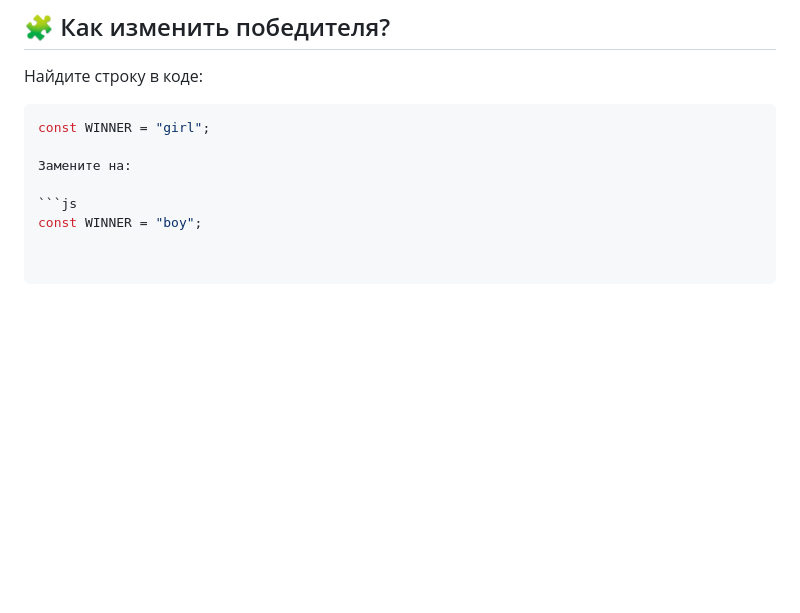
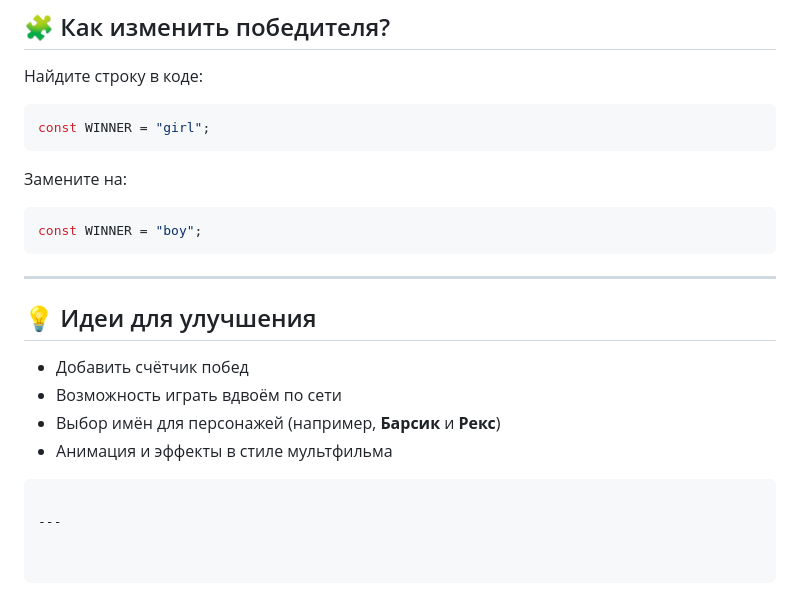
Before and after one commit to Aligatorru/meowVSwoof, a Markdown page: README.md, the part around the change. GitHub-like rendering; blank space fills up the shorter version.

````diff
--- a/README.md
+++ b/README.md
@@ -60,8 +60,22 @@
 
 ```js
 const WINNER = "girl";
+```
 
 Замените на:
 
 ```js
 const WINNER = "boy";
+```
+
+---
+
+## 💡 Идеи для улучшения
+
+- Добавить счётчик побед
+- Возможность играть вдвоём по сети
+- Выбор имён для персонажей (например, **Барсик** и **Рекс**)
+- Анимация и эффекты в стиле мультфильма
+```
+
+---
````
